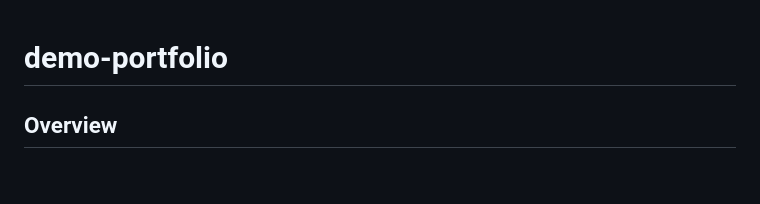
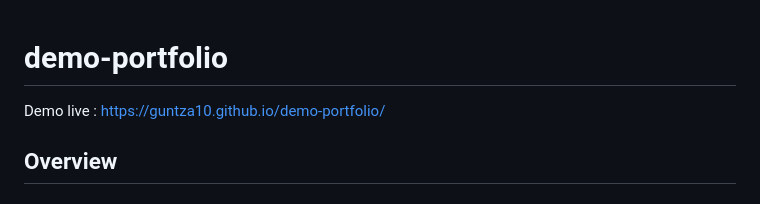
Before and after one commit to guntza10/demo-portfolio, a Markdown page: README.md, the part around the change. Drawn GitHub-style.

Commit message:
update demo live to README

```diff
--- a/README.md
+++ b/README.md
@@ -1,4 +1,6 @@
 # demo-portfolio
+
+Demo live : https://guntza10.github.io/demo-portfolio/
 
 ## Overview
 
```
